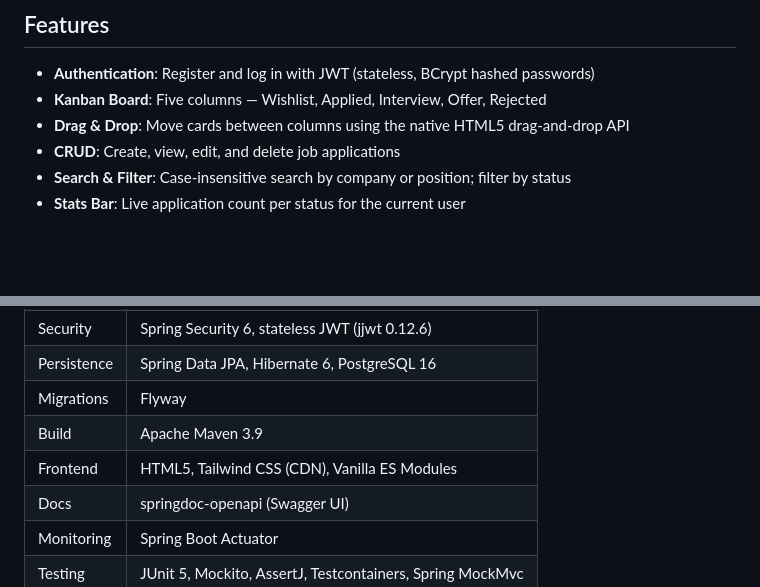
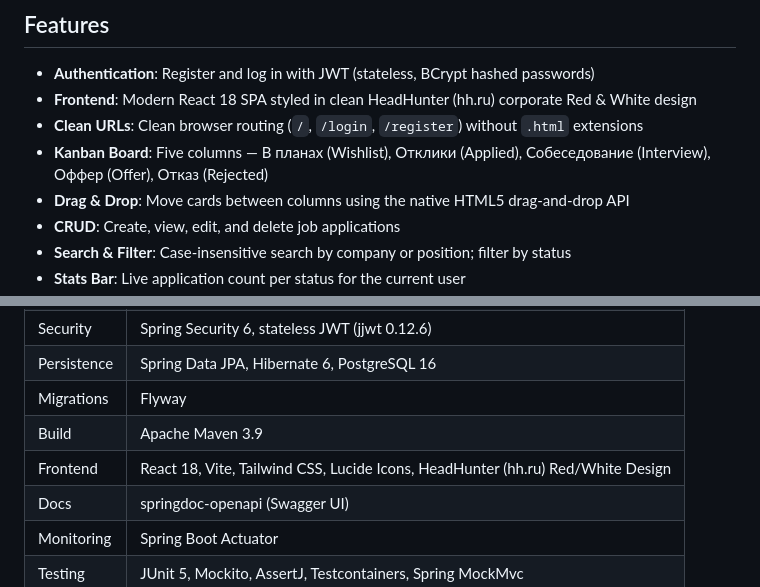
Before and after one commit to MagaBitex64/job-tracker, a Markdown page: README.md, 2 parts joined by grey strips. Rendered like a GitHub page; blank space fills up the shorter version.

Commit message:
docs: update README with React frontend and clean routing details

```diff
--- a/README.md
+++ b/README.md
@@ -5,7 +5,9 @@ A full-stack web application for tracking job applications on an interactive Kan
 ## Features
 
 - **Authentication**: Register and log in with JWT (stateless, BCrypt hashed passwords)
-- **Kanban Board**: Five columns — Wishlist, Applied, Interview, Offer, Rejected
+- **Frontend**: Modern React 18 SPA styled in clean HeadHunter (hh.ru) corporate Red & White design
+- **Clean URLs**: Clean browser routing (`/`, `/login`, `/register`) without `.html` extensions
+- **Kanban Board**: Five columns — В планах (Wishlist), Отклики (Applied), Собеседование (Interview), Оффер (Offer), Отказ (Rejected)
 - **Drag & Drop**: Move cards between columns using the native HTML5 drag-and-drop API
 - **CRUD**: Create, view, edit, and delete job applications
 - **Search & Filter**: Case-insensitive search by company or position; filter by status
@@ -24,7 +26,7 @@ A full-stack web application for tracking job applications on an interactive Kan
 | Persistence | Spring Data JPA, Hibernate 6, PostgreSQL 16 |
 | Migrations | Flyway |
 | Build | Apache Maven 3.9 |
-| Frontend | HTML5, Tailwind CSS (CDN), Vanilla ES Modules |
+| Frontend | React 18, Vite, Tailwind CSS, Lucide Icons, HeadHunter (hh.ru) Red/White Design |
 | Docs | springdoc-openapi (Swagger UI) |
 | Monitoring | Spring Boot Actuator |
 | Testing | JUnit 5, Mockito, AssertJ, Testcontainers, Spring MockMvc |
```
